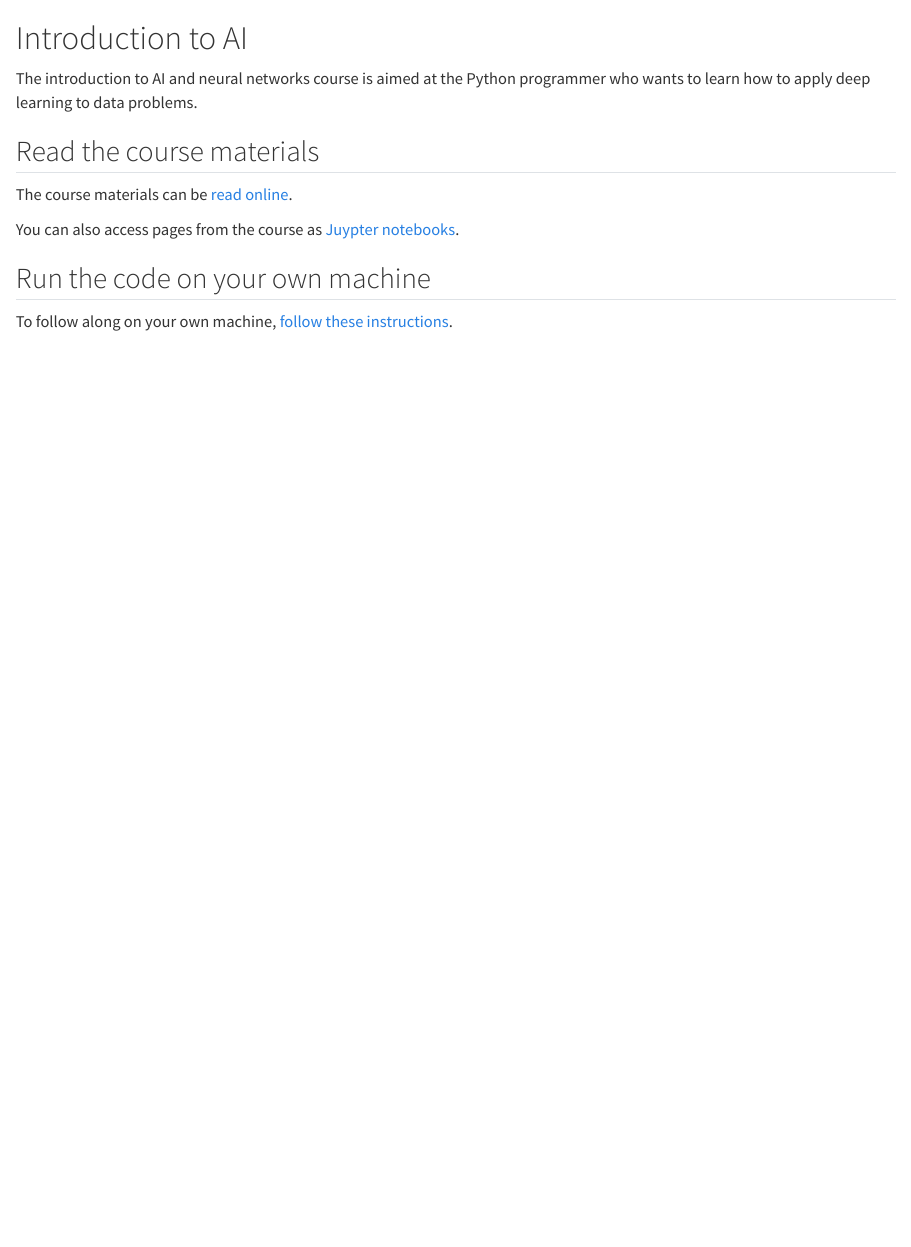
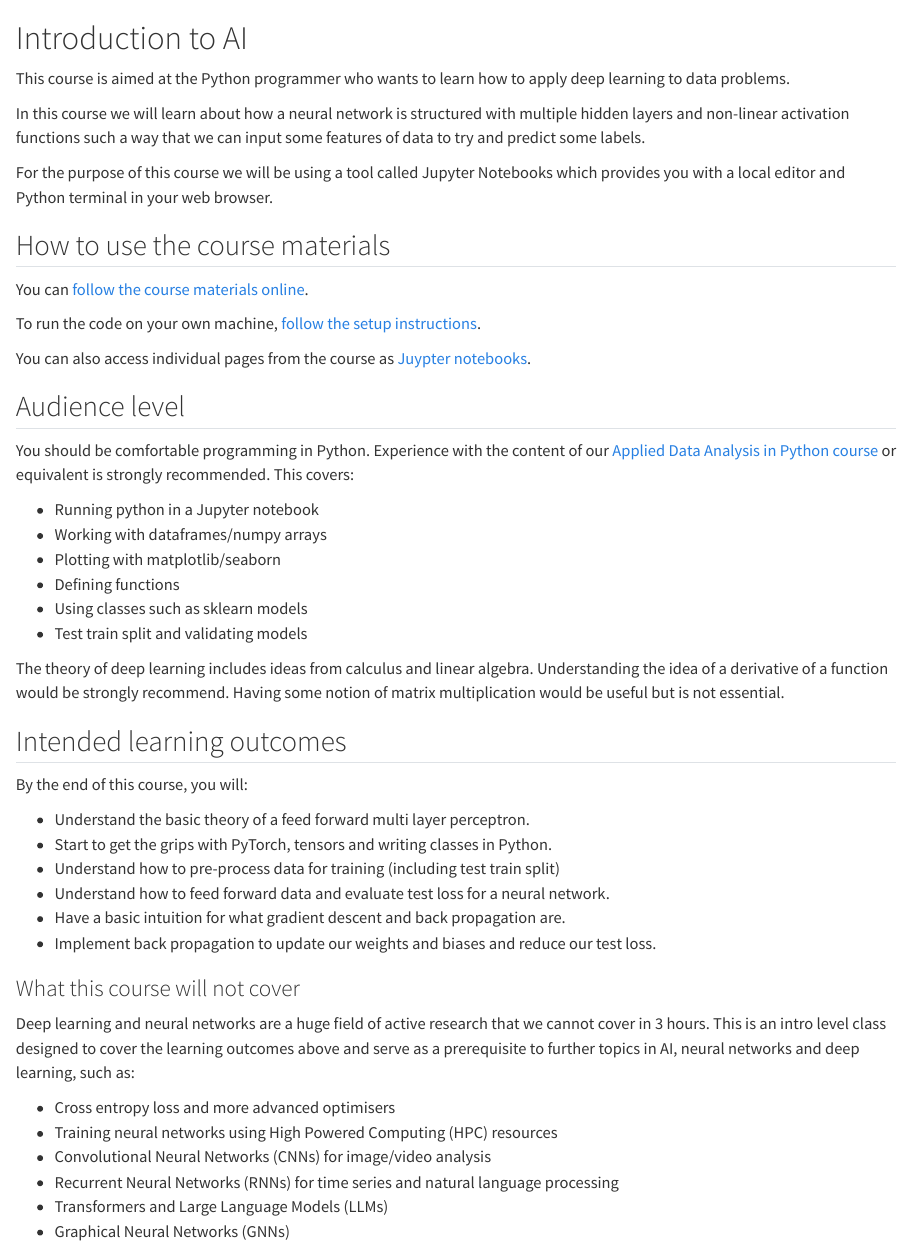
Before and after one commit to Bristol-Training/intro-to-ai, a Quarto document (index.qmd): the page in a window 1100 px wide, from its top. Rendered offline with R 4.5, knitr and Pandoc in place of Quarto, with nearby package versions.

Commit message:
Fix setup instructions and introduction

````diff
--- a/_quarto.yml
+++ b/_quarto.yml
@@ -13,9 +13,10 @@ website:
     style: "docked"
     border: true
     contents:
+      - href: "index.qmd"
+        text: "Introduction"
       - href: "setup.qmd"
         text: "Setup"
-      - href: "notebooks/00-Introduction.ipynb"
       - section: "Theory (part 1)"
         contents:
           - href: "notebooks/01-Perceptron.ipynb"
--- a/index.qmd
+++ b/index.qmd
@@ -1,13 +1,50 @@
 # Introduction to AI
 
-The introduction to AI and neural networks course is aimed at the Python programmer who wants to learn how to apply deep learning to data problems.
+This course is aimed at the Python programmer who wants to learn how to apply deep learning to data problems.
 
-## Read the course materials
+In this course we will learn about how a neural network is structured with multiple hidden layers and non-linear activation functions such a way that we can input some features of data to try and predict some labels.
 
-The course materials can be [read online](notebooks/00-Introduction.html).
+For the purpose of this course we will be using a tool called Jupyter Notebooks which provides you with a local editor and Python terminal in your web browser.
 
-You can also access pages from the course as [Juypter notebooks](https://github.com/Bristol-Training/intro-to-ai/tree/main/notebooks).
+## How to use the course materials
 
-## Run the code on your own machine
+You can [follow the course materials online](notebooks/01-Perceptron.ipynb).
 
-To follow along on your own machine, [follow these instructions](setup.qmd).
+To run the code on your own machine, [follow the setup instructions](setup.qmd).
+
+You can also access individual pages from the course as [Juypter notebooks](https://github.com/Bristol-Training/intro-to-ai/tree/main/notebooks).
+
+## Audience level
+
+You should be comfortable programming in Python. Experience with the content of our [Applied Data Analysis in Python course](https://bristol-training.github.io/applied-data-analysis-in-python/) or equivalent is strongly recommended. This covers:
+
+- Running python in a Jupyter notebook
+- Working with dataframes/numpy arrays
+- Plotting with matplotlib/seaborn
+- Defining functions
+- Using classes such as sklearn models
+- Test train split and validating models
+
+The theory of deep learning includes ideas from calculus and linear algebra. Understanding the idea of a derivative of a function would be strongly recommend. Having some notion of matrix multiplication would be useful but is not essential.
+
+## Intended learning outcomes
+
+By the end of this course, you will:
+
+- Understand the basic theory of a feed forward multi layer perceptron.
+- Start to get the grips with PyTorch, tensors and writing classes in Python.
+- Understand how to pre-process data for training (including test train split)
+- Understand how to feed forward data and evaluate test loss for a neural network.
+- Have a basic intuition for what gradient descent and back propagation are.
+- Implement back propagation to update our weights and biases and reduce our test loss.
+
+### What this course will not cover
+
+Deep learning and neural networks are a huge field of active research that we cannot cover in 3 hours. This is an intro level class designed to cover the learning outcomes above and serve as a prerequisite to further topics in AI, neural networks and deep learning, such as:
+
+- Cross entropy loss and more advanced optimisers
+- Training neural networks using High Powered Computing (HPC) resources
+- Convolutional Neural Networks (CNNs) for image/video analysis
+- Recurrent Neural Networks (RNNs) for time series and natural language processing
+- Transformers and Large Language Models (LLMs)
+- Graphical Neural Networks (GNNs)
--- a/setup.qmd
+++ b/setup.qmd
@@ -13 +11,2 @@ To follow along on your own machine, follow these instructions:
+   You should be able to do this by running the following command in command prompt or Powershell:
 
@@ -14,0 +17 @@ To follow along on your own machine, follow these instructions:
+   If this doesn't work, then [follow the instructions on the Git website](https://git-scm.com/downloads/win).
@@ -30,2 +35,3 @@ To follow along on your own machine, follow these instructions:
-    cd course
-    ```
+   ```bash
+   git clone https://github.com/Bristol-Training/intro-to-ai
+   cd intro-to-ai
@@ -38 +45,3 @@ To follow along on your own machine, follow these instructions:
 
+   This command will automatically download the version of Python and associated libraries that are required for the course, before displaying the version of PyTorch on the screen.
+    This should be something like `2.7.0`.
@@ -40,8 +48,8 @@ To follow along on your own machine, follow these instructions:
 
 5. **Run Jupyter Lab**:
 
-    ```bash
-    uv run jupyter lab notebooks
-    ```
+   ```bash
+   uv run jupyter lab notebooks
+   ```
 
-    In future, just re-run this command to get access to the course again.
+   In future, just re-run this command to get access to the course again.
````
Also changed, not shown: README.md, setup.qmd (37 more changed lines), 1 other file.
